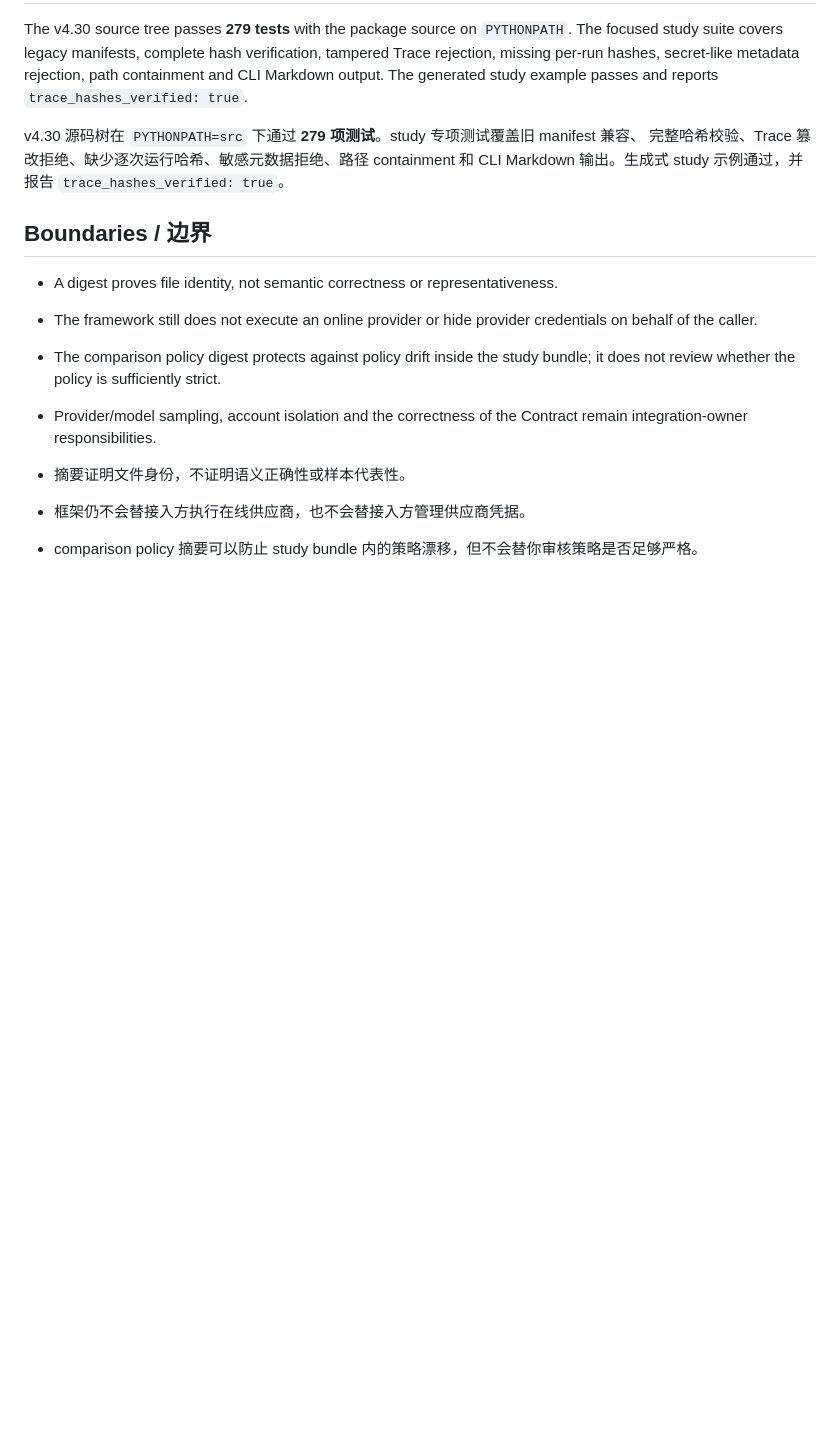
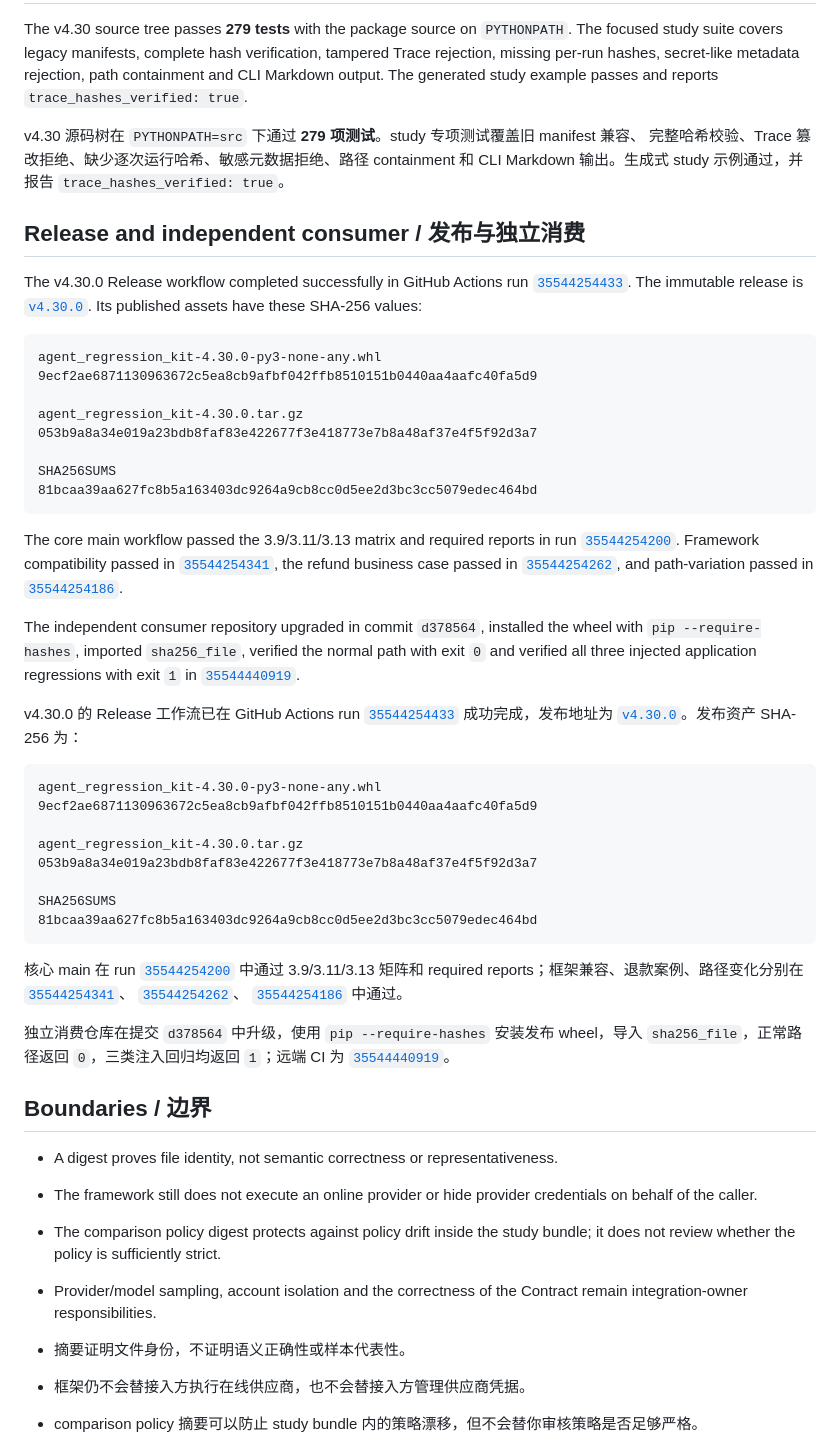
Before and after one commit to ANTAO94/agent-regression-kit, a Markdown page: docs/v4.30-acceptance.md, the part around the change. GitHub-like rendering; blank space fills up the shorter version.

Commit message:
docs: record v4.30 release and consumer evidence

````diff
--- a/docs/v4.30-acceptance.md
+++ b/docs/v4.30-acceptance.md
@@ -163,6 +163,67 @@ v4.30 源码树在 `PYTHONPATH=src` 下通过 **279 项测试**。study 专项
 完整哈希校验、Trace 篡改拒绝、缺少逐次运行哈希、敏感元数据拒绝、路径 containment 和 CLI
 Markdown 输出。生成式 study 示例通过，并报告 `trace_hashes_verified: true`。
 
+## Release and independent consumer / 发布与独立消费
+
+The v4.30.0 Release workflow completed successfully in GitHub Actions run
+[`35544254433`](https://github.com/ANTAO94/agent-regression-kit/actions/runs/35544254433).
+The immutable release is [`v4.30.0`](https://github.com/ANTAO94/agent-regression-kit/releases/tag/v4.30.0).
+Its published assets have these SHA-256 values:
+
+```text
+agent_regression_kit-4.30.0-py3-none-any.whl
+9ecf2ae6871130963672c5ea8cb9afbf042ffb8510151b0440aa4aafc40fa5d9
+
+agent_regression_kit-4.30.0.tar.gz
+053b9a8a34e019a23bdb8faf83e422677f3e418773e7b8a48af37e4f5f92d3a7
+
+SHA256SUMS
+81bcaa39aa627fc8b5a163403dc9264a9cb8cc0d5ee2d3bc3cc5079edec464bd
+```
+
+The core main workflow passed the 3.9/3.11/3.13 matrix and required reports in
+run [`35544254200`](https://github.com/ANTAO94/agent-regression-kit/actions/runs/35544254200).
+Framework compatibility passed in
+[`35544254341`](https://github.com/ANTAO94/agent-regression-kit/actions/runs/35544254341),
+the refund business case passed in
+[`35544254262`](https://github.com/ANTAO94/agent-regression-kit/actions/runs/35544254262),
+and path-variation passed in
+[`35544254186`](https://github.com/ANTAO94/agent-regression-kit/actions/runs/35544254186).
+
+The independent consumer repository upgraded in commit `d378564`, installed
+the wheel with `pip --require-hashes`, imported `sha256_file`, verified the
+normal path with exit `0` and verified all three injected application
+regressions with exit `1` in
+[`35544440919`](https://github.com/ANTAO94/agent-regression-pilot/actions/runs/35544440919).
+
+v4.30.0 的 Release 工作流已在 GitHub Actions run
+[`35544254433`](https://github.com/ANTAO94/agent-regression-kit/actions/runs/35544254433)
+成功完成，发布地址为
+[`v4.30.0`](https://github.com/ANTAO94/agent-regression-kit/releases/tag/v4.30.0)。发布资产 SHA-256 为：
+
+```text
+agent_regression_kit-4.30.0-py3-none-any.whl
+9ecf2ae6871130963672c5ea8cb9afbf042ffb8510151b0440aa4aafc40fa5d9
+
+agent_regression_kit-4.30.0.tar.gz
+053b9a8a34e019a23bdb8faf83e422677f3e418773e7b8a48af37e4f5f92d3a7
+
+SHA256SUMS
+81bcaa39aa627fc8b5a163403dc9264a9cb8cc0d5ee2d3bc3cc5079edec464bd
+```
+
+核心 main 在 run
+[`35544254200`](https://github.com/ANTAO94/agent-regression-kit/actions/runs/35544254200)
+中通过 3.9/3.11/3.13 矩阵和 required reports；框架兼容、退款案例、路径变化分别在
+[`35544254341`](https://github.com/ANTAO94/agent-regression-kit/actions/runs/35544254341)、
+[`35544254262`](https://github.com/ANTAO94/agent-regression-kit/actions/runs/35544254262)、
+[`35544254186`](https://github.com/ANTAO94/agent-regression-kit/actions/runs/35544254186)
+中通过。
+
+独立消费仓库在提交 `d378564` 中升级，使用 `pip --require-hashes` 安装发布 wheel，导入
+`sha256_file`，正常路径返回 `0`，三类注入回归均返回 `1`；远端 CI 为
+[`35544440919`](https://github.com/ANTAO94/agent-regression-pilot/actions/runs/35544440919)。
+
 ## Boundaries / 边界
 
 - A digest proves file identity, not semantic correctness or representativeness.
````
Also changed, not shown: docs/consumer-pilot.md (+24 -11 lines).
